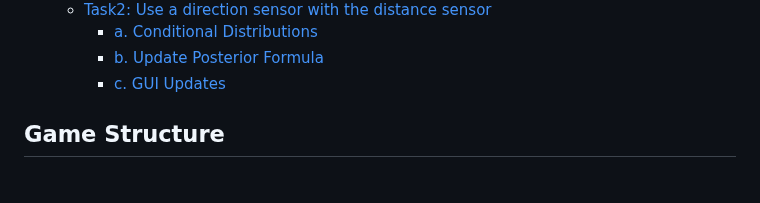
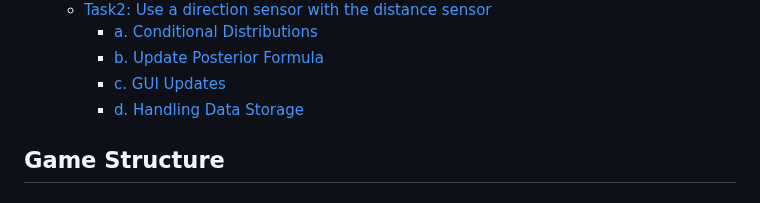
Before and after one commit to NiemaAM/Ghost-Buster-Game, a Markdown page: README.md, the part around the change. Rendered like a GitHub page.

```diff
--- a/README.md
+++ b/README.md
@@ -41,6 +41,7 @@ All team menbers worked together on the project:
        * [a. Conditional Distributions](#a-conditional-distributions)
        * [b. Update Posterior Formula](#b-update-posterior-formula)
        * [c. GUI Updates](#c-gui-updates)
+       * [d. Handling Data Storage](#d-handling-data-storage)
 <!--te-->
 
 ## Game Structure
```
